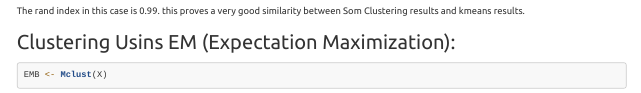
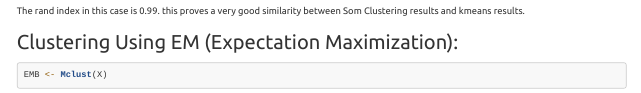
Before and after one commit to BouzidiImen/Pokemon_Classification, an R Markdown document (index.Rmd): the page in a window 1100 px wide, from 3890 px down. Rendered offline with R 4.5, knitr and Pandoc, with nearby package versions; some code elsewhere in the file could not run offline.

Commit message:
Update index.Rmd

````diff
--- a/index.Rmd
+++ b/index.Rmd
@@ -223,7 +223,7 @@ this proves a very good similarity between Som Clustering results and kmeans res
 
 
 
-## Clustering Usins EM (Expectation Maximization):
+## Clustering Using EM (Expectation Maximization):
 
 ```{r EM}
 EMB <- Mclust(X)
````
